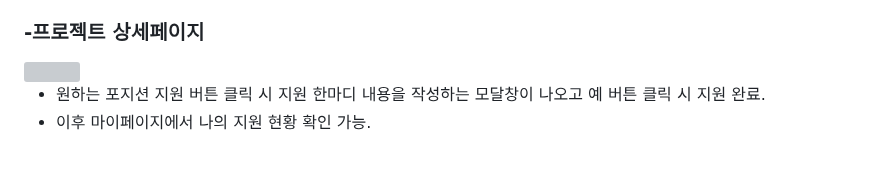
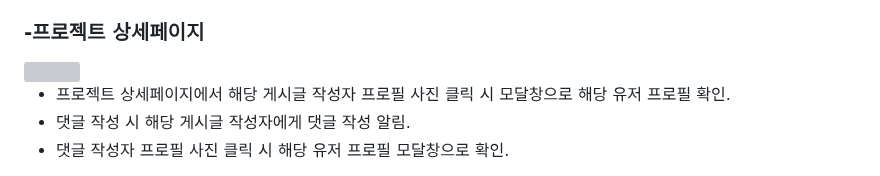
Before and after one commit to 06171002/dev_mix, a Markdown page: README.md, the part around one of its changes. GitHub-like rendering; grey boxes are pictures that could not be loaded.

```diff
--- a/README.md
+++ b/README.md
@@ -78,6 +78,7 @@
 ### -프로젝트 상세페이지
 <img src="https://github.com/user-attachments/assets/838ebee1-b0d1-4c40-af9a-b646d714be79">
 
-- 원하는 포지션 지원 버튼 클릭 시 지원 한마디 내용을 작성하는 모달창이 나오고 예 버튼 클릭 시 지원 완료.
-- 이후 마이페이지에서 나의 지원 현황 확인 가능.
+- 프로젝트 상세페이지에서 해당 게시글 작성자 프로필 사진 클릭 시 모달창으로 해당 유저 프로필 확인.
+- 댓글 작성 시 해당 게시글 작성자에게 댓글 작성 알림.
+- 댓글 작성자 프로필 사진 클릭 시 해당 유저 프로필 모달창으로 확인.
 
```
Also changed, not shown: other parts of README.md (+1 -3 lines).
